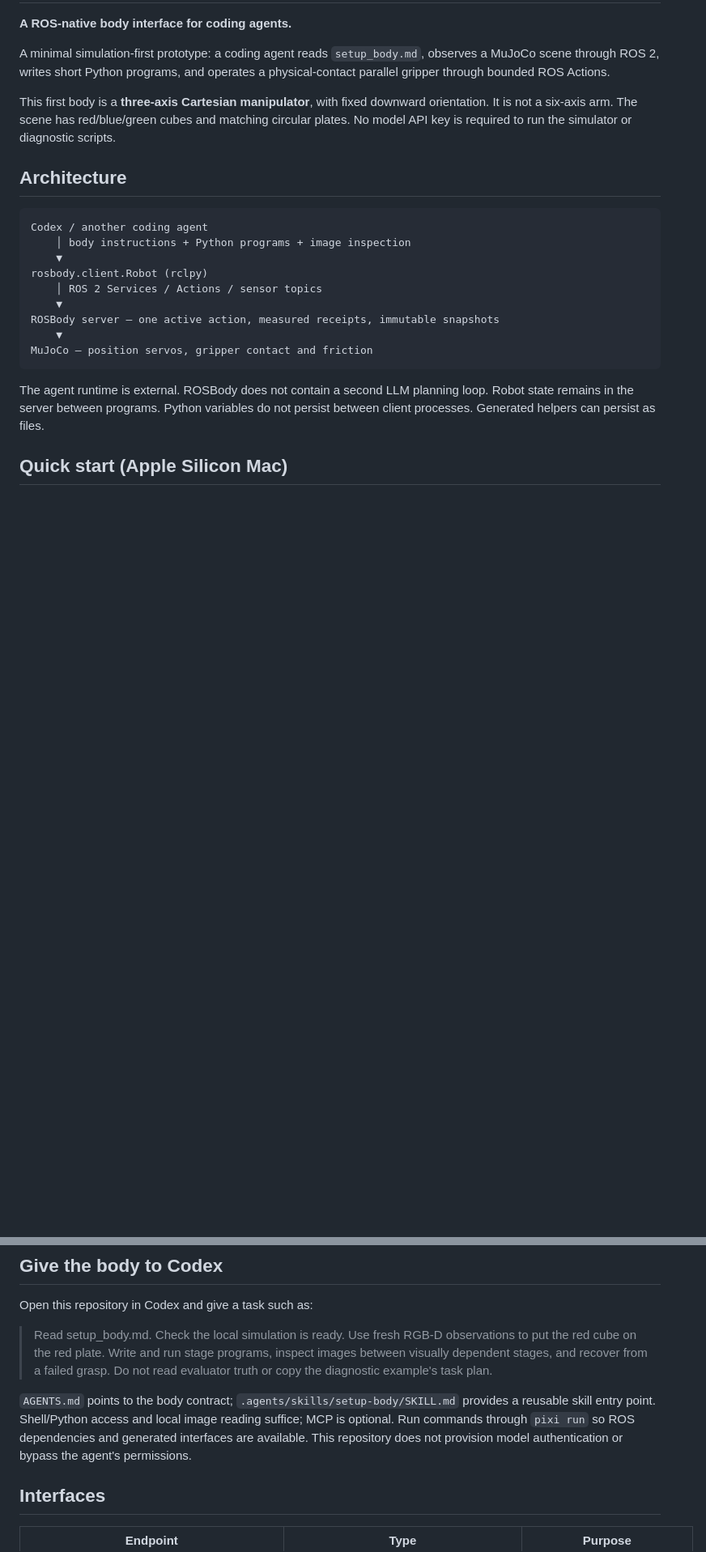
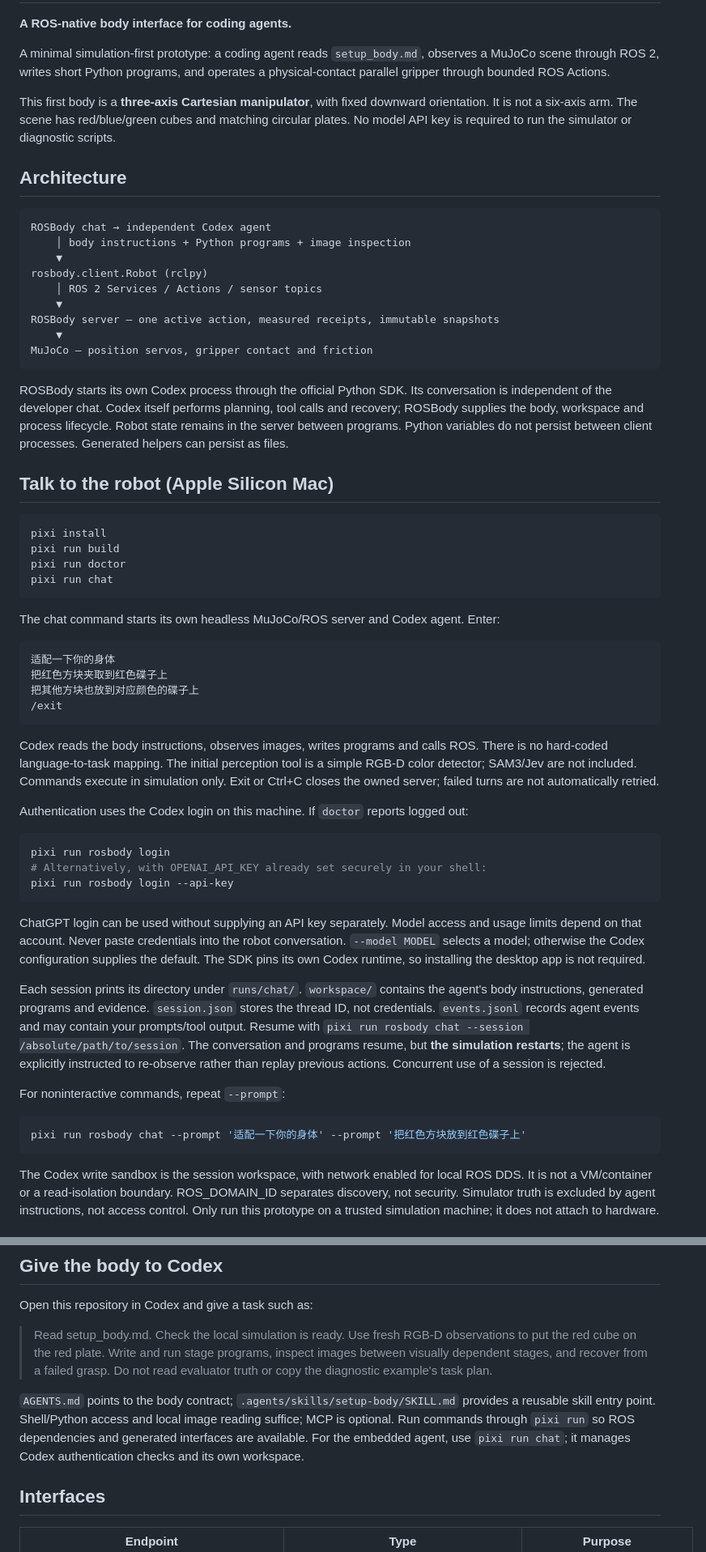
Before and after one commit to yutian929/AgenticROS, a Markdown page: README.md, 2 parts joined by grey strips. Shown at 81% size. Drawn GitHub-style; blank space fills up the shorter version.

Commit message:
Embed independent Codex agent with managed ROS simulation chat

````diff
--- a/README.md
+++ b/README.md
@@ -13,7 +13,7 @@ No model API key is required to run the simulator or diagnostic scripts.
 ## Architecture
 
 ```text
-Codex / another coding agent
+ROSBody chat → independent Codex agent
     │ body instructions + Python programs + image inspection
     ▼
 rosbody.client.Robot (rclpy)
@@ -24,8 +24,63 @@ ROSBody server — one active action, measured receipts, immutable snapshots
 MuJoCo — position servos, gripper contact and friction
 ```
 
-The agent runtime is external. ROSBody does not contain a second LLM planning loop.
+ROSBody starts its own Codex process through the official Python SDK. Its conversation is
+independent of the developer chat. Codex itself performs planning, tool calls and recovery;
+ROSBody supplies the body, workspace and process lifecycle.
 Robot state remains in the server between programs. Python variables do not persist between
 client processes. Generated helpers can persist as files.
 
-## Quick start (Apple Silicon Mac)
+## Talk to the robot (Apple Silicon Mac)
+
+```bash
+pixi install
+pixi run build
+pixi run doctor
+pixi run chat
+```
+
+The chat command starts its own headless MuJoCo/ROS server and Codex agent. Enter:
+
+```text
+适配一下你的身体
+把红色方块夹取到红色碟子上
+把其他方块也放到对应颜色的碟子上
+/exit
+```
+
+Codex reads the body instructions, observes images, writes programs and calls ROS.
+There is no hard-coded language-to-task mapping. The initial perception tool is a simple
+RGB-D color detector; SAM3/Jev are not included. Commands execute in simulation only.
+Exit or Ctrl+C closes the owned server; failed turns are not automatically retried.
+
+Authentication uses the Codex login on this machine. If `doctor` reports logged out:
+
+```bash
+pixi run rosbody login
+# Alternatively, with OPENAI_API_KEY already set securely in your shell:
+pixi run rosbody login --api-key
+```
+
+ChatGPT login can be used without supplying an API key separately. Model access and usage
+limits depend on that account. Never paste credentials into the robot conversation.
+`--model MODEL` selects a model; otherwise the Codex configuration supplies the default.
+The SDK pins its own Codex runtime, so installing the desktop app is not required.
+
+Each session prints its directory under `runs/chat/`. `workspace/` contains the agent's
+body instructions, generated programs and evidence. `session.json` stores the thread ID,
+not credentials. `events.jsonl` records agent events and may contain your prompts/tool output.
+Resume with `pixi run rosbody chat --session /absolute/path/to/session`.
+The conversation and programs resume, but **the simulation restarts**; the agent is explicitly
+instructed to re-observe rather than replay previous actions. Concurrent use of a session is rejected.
+
+For noninteractive commands, repeat `--prompt`:
+
+```bash
+pixi run rosbody chat --prompt '适配一下你的身体' --prompt '把红色方块放到红色碟子上'
+```
+
+The Codex write sandbox is the session workspace, with network enabled for local ROS DDS.
+It is not a VM/container or a read-isolation boundary. ROS_DOMAIN_ID separates discovery,
+not security. Simulator truth is excluded by agent instructions, not access control.
+Only run this prototype on a trusted simulation machine; it does not attach to hardware.
+
@@ -84,7 +151,7 @@ Open this repository in Codex and give a task such as:
 `AGENTS.md` points to the body contract; `.agents/skills/setup-body/SKILL.md` provides a
 reusable skill entry point. Shell/Python access and local image reading suffice; MCP is optional.
 Run commands through `pixi run` so ROS dependencies and generated interfaces are available.
-This repository does not provision model authentication or bypass the agent's permissions.
+For the embedded agent, use `pixi run chat`; it manages Codex authentication checks and its own workspace.
 
 ## Interfaces
 
````
Also changed, not shown: other parts of README.md (+12 -0 lines), docs/agent-demo-result.png (added), 8 other files.
